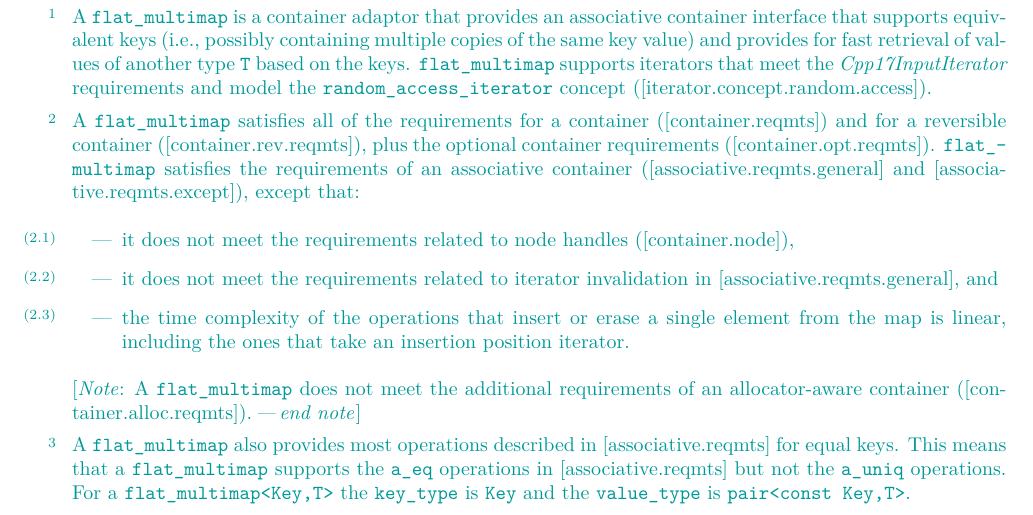
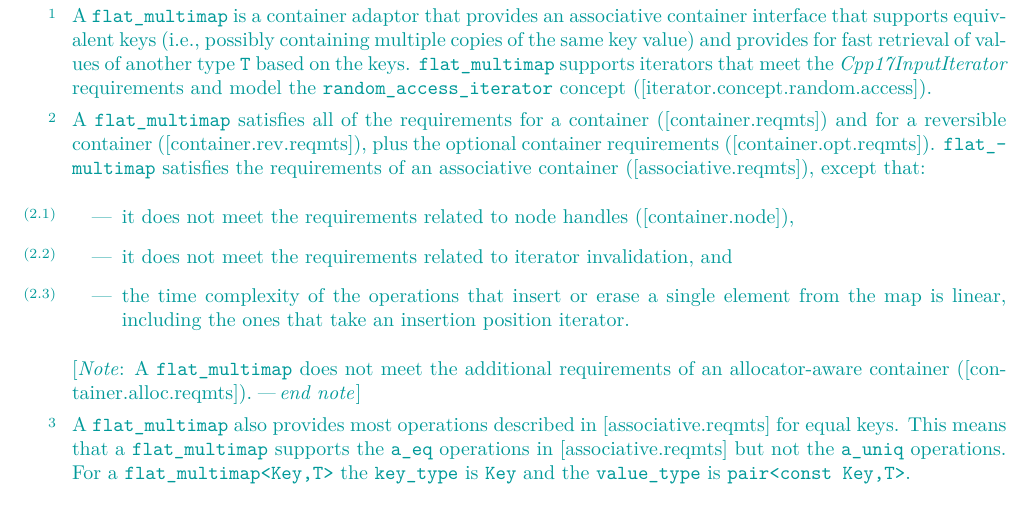
Before and after one commit to tzlaine/flat_map, a LaTeX book (paper/paper.tex, which reads paper/containers-lib.tex): part of page 21 of 31, cut so that both start at the same text. Compiled offline with pdfLaTeX.

Commit message:
([associative.reqmts.general] and [associative.reqmts.except]) -> ([associative.reqmts])

```diff
--- a/paper/containers-lib.tex
+++ b/paper/containers-lib.tex
@@ -1234,11 +1233,10 @@ and model the \libconcept{random_access_iterator} concept
 A \tcode{flat_multimap} satisfies all of the requirements for a container
 ([container.reqmts]) and for a reversible container ([container.rev.reqmts]),
 plus the optional container requirements ([container.opt.reqmts]).  \tcode{flat_multimap}
-satisfies the requirements of an associative container ([associative.reqmts.general] and
-[associative.reqmts.except]), except that:
+satisfies the requirements of an associative container ([associative.reqmts]), except that:
 \begin{itemize}
 \item it does not meet the requirements related to node handles ([container.node]),
-\item it does not meet the requirements related to iterator invalidation in [associative.reqmts.general], and
+\item it does not meet the requirements related to iterator invalidation, and
 \item the time complexity of the operations that insert or erase a single
 element from the map is linear, including the ones that take an insertion
 position iterator.
```
Also changed, not shown: paper/containers-lib.tex (5 more changed lines).
